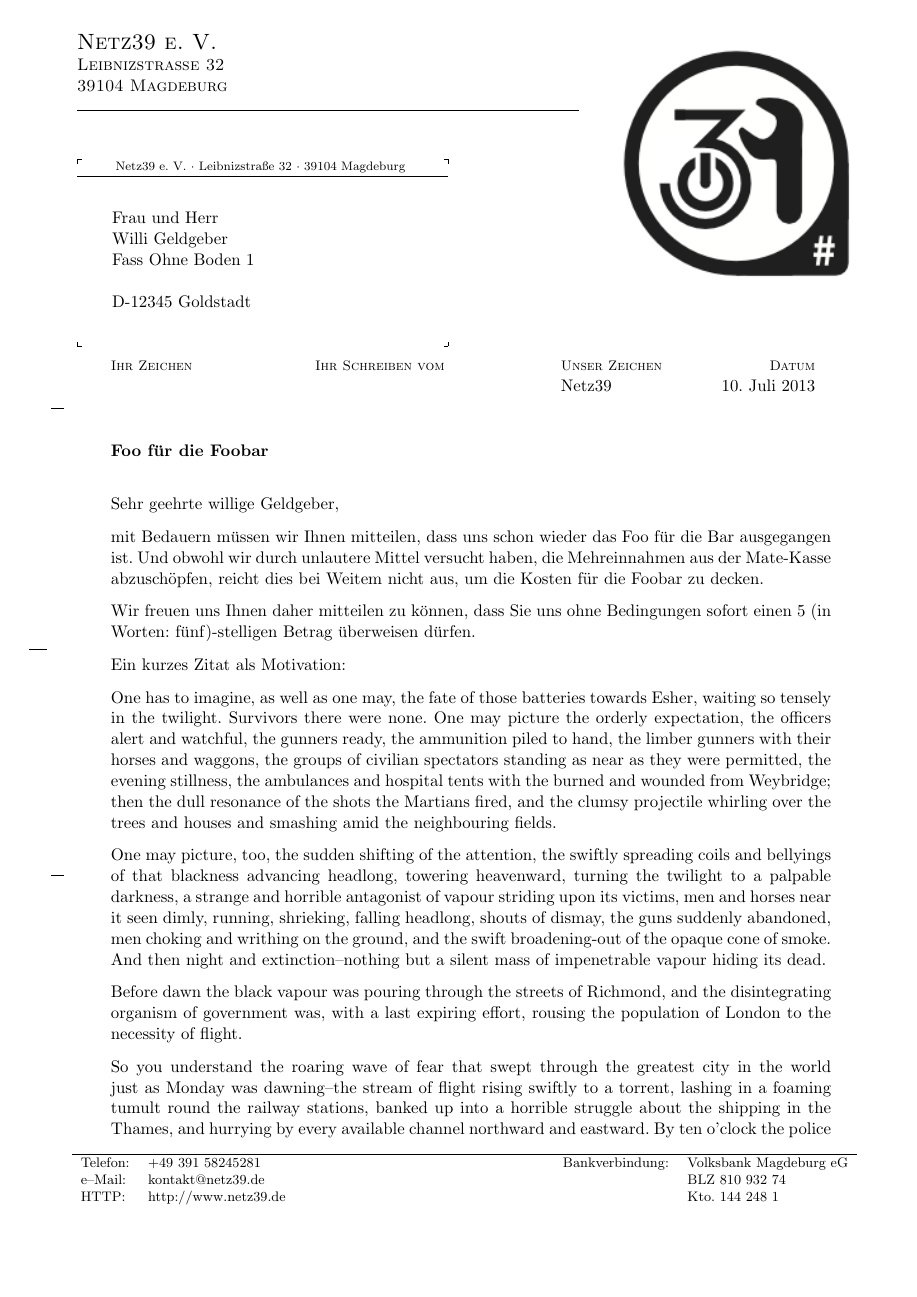
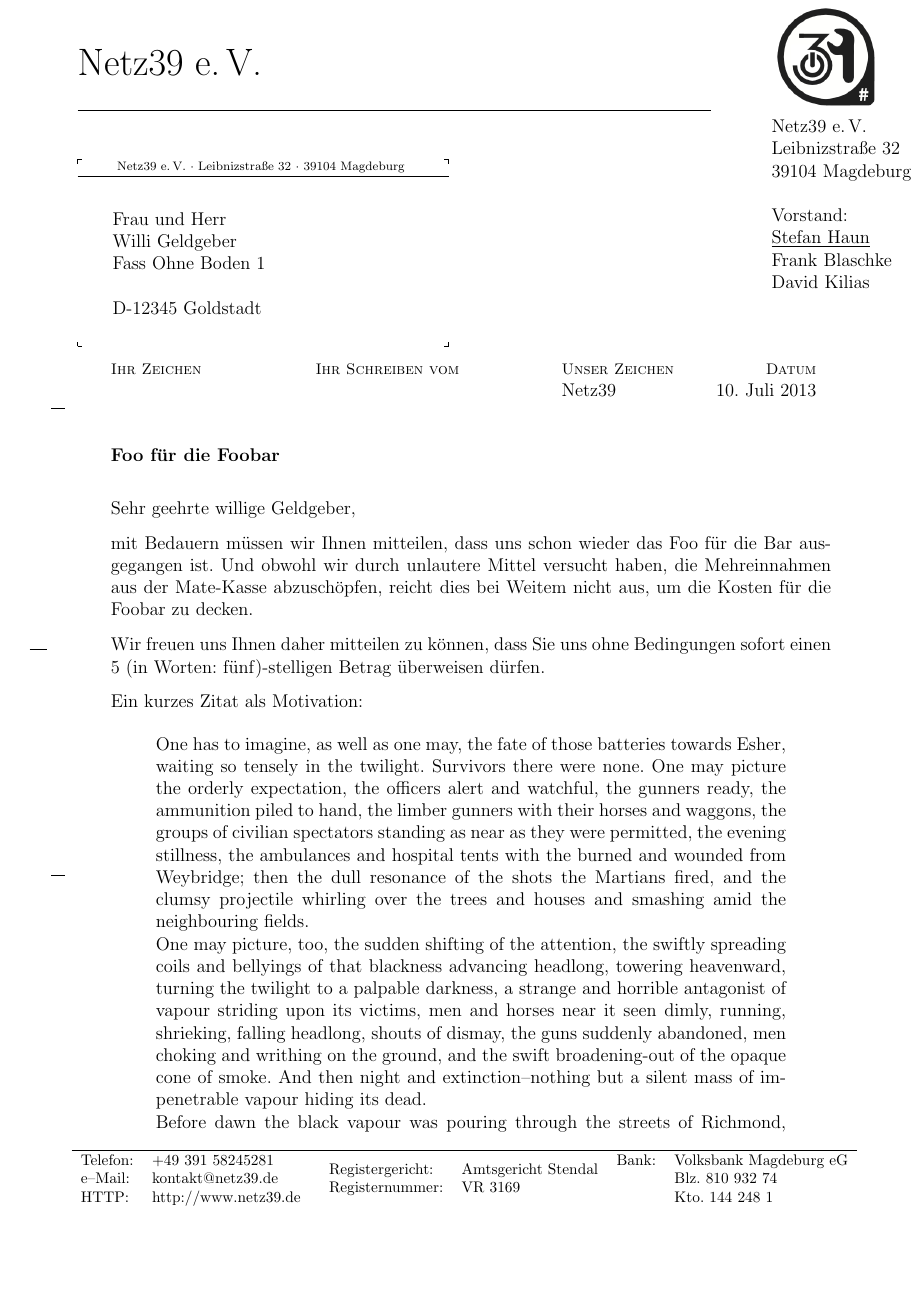
Before and after one commit to renarde/netz39-letter, a LaTeX document (netz39_19_exp.tex, which reads g-brief-ntz39lg19_exp.cls): page 1 of 2. Compiled offline with pdfLaTeX; a LaTeX package or settings file that is missing is left out.

Commit message:
neues design, enthaelt alles, was muss

```diff
--- a/g-brief-ntz39lg19_exp.cls
+++ b/g-brief-ntz39lg19_exp.cls
@@ -56,9 +56,14 @@
 \def\telextext{{\footnotesize Telex\/:}}
 \def\emailtext{{\footnotesize e--Mail\/:}}
 \def\httptext{{\footnotesize HTTP\/:}}
-\def\banktext{{\footnotesize Bankverbindung\/:}}
-\def\blztext{{\footnotesize BLZ}}
+\def\banktext{{\footnotesize Bank\/:}}
+\def\blztext{{\footnotesize Blz.}}
 \def\kontotext{{\footnotesize Kto.}}
+\def\vorstandtext{{\normalsize Vorstand:}}
+\def\umsatzidtext{{\footnotesize Umsatzsteuerid\/:}}
+\def\steueridtext{{\footnotesize Steuernummer\/:}}
+\def\registergerichttext{{\footnotesize Registergericht\/:}}
+\def\registernummertext{{\footnotesize Registernummer\/:}}
 \def\betrefftext{{\normalsize Betr.:}}
 \def\ihrzeichentext{\footnotesize\textsc{Ihr Zeichen}}
 \def\ihrschreibentext{\footnotesize\textsc{Ihr Schreiben vom}}
@@ -100,9 +106,14 @@
   \def\telextext{{\footnotesize Telex\/:}}
   \def\emailtext{{\footnotesize e--Mail\/:}}
   \def\httptext{{\footnotesize HTTP\/:}}
-  \def\banktext{{\footnotesize Bankverbindung\/:}}
-  \def\blztext{{\footnotesize BLZ}}
+  \def\banktext{{\footnotesize Bank\/:}}
+  \def\blztext{{\footnotesize Blz.}}
   \def\kontotext{{\footnotesize Kto.}}
+  \def\vorstandtext{{\normalsize Vorstand:}}
+  \def\umsatzidtext{{\footnotesize Umsatzsteuerid\/:}}
+  \def\steueridtext{{\footnotesize Steuernummer\/:}}
+  \def\registergerichttext{{\footnotesize Registergericht\/:}}
+  \def\registernummertext{{\footnotesize Registernummer\/:}}
   \def\betrefftext{{\normalsize Betr.:}}
   \def\ihrzeichentext{\footnotesize\textsc{Ihr Zeichen}}
   \def\ihrschreibentext{\footnotesize\textsc{Ihr Schreiben vom}}
@@ -120,9 +133,14 @@
   \def\telextext{{\footnotesize Telex\/:}}
   \def\emailtext{{\footnotesize e--Mail\/:}}
   \def\httptext{{\footnotesize HTTP\/:}}
-  \def\banktext{{\footnotesize Bankverbindung\/:}}
-  \def\blztext{{\footnotesize BLZ}}
+  \def\banktext{{\footnotesize Bank\/:}}
+  \def\blztext{{\footnotesize Blz.}}
   \def\kontotext{{\footnotesize Kto.}}
+  \def\vorstandtext{{\normalsize Vorstand:}}
+  \def\umsatzidtext{{\footnotesize Umsatzsteuerid\/:}}
+  \def\steueridtext{{\footnotesize Steuernummer\/:}}
+  \def\registergerichttext{{\footnotesize Registergericht\/:}}
+  \def\registernummertext{{\footnotesize Registernummer\/:}}
   \def\betrefftext{{\normalsize Betr.:}}
   \def\ihrzeichentext{\footnotesize\textsc{Ihr Zeichen}}
   \def\ihrschreibentext{\footnotesize\textsc{Ihr Schreiben vom}}
@@ -140,14 +159,19 @@
   \def\telextext{{\footnotesize Telex\/:}}
   \def\emailtext{{\footnotesize e--Mail\/:}}
   \def\httptext{{\footnotesize HTTP\/:}}
-  \def\banktext{{\footnotesize Bank\/:}} \def\blztext{{\footnotesize
-      code}} \def\kontotext{{\footnotesize acct}}
+  \def\banktext{{\footnotesize Bank\/:}} \def\blztext{{\footnotesize code}} \def\kontotext{{\footnotesize acct}}
+  \def\vorstandtext{{\normalsize Board:}}
+  \def\umsatzidtext{{\footnotesize VAT Reg. No.\/:}}
+  \def\steueridtext{{\footnotesize Tax No.\/:}}
+  \def\registergerichttext{{\footnotesize Register Court\/:}}
+  \def\registernummertext{{\footnotesize Register No.\/:}}
   \def\betrefftext{{\normalsize Subj.:}}
   \def\ihrzeichentext{\footnotesize\textsc{Your Ref.}}
   \def\ihrschreibentext{\footnotesize\textsc{Your Mail}}
   \def\meinzeichentext{\footnotesize\textsc{My Ref.}}
   \def\unserzeichentext{\footnotesize\textsc{Our Ref.}}
-  \def\datumtext{\footnotesize\textsc{Date}}}
+  \def\datumtext{\footnotesize\textsc{Date}}
+  }
 
 \DeclareOption{american}{
   \def\sprache{american}
@@ -156,14 +180,19 @@
   \def\telextext{{\footnotesize Telex\/:}}
   \def\emailtext{{\footnotesize e--Mail\/:}}
   \def\httptext{{\footnotesize HTTP\/:}}
-  \def\banktext{{\footnotesize Bank\/:}} \def\blztext{{\footnotesize
-      code}} \def\kontotext{{\footnotesize acct}}
+  \def\banktext{{\footnotesize Bank\/:}} \def\blztext{{\footnotesize code}} \def\kontotext{{\footnotesize acct}}
+  \def\vorstandtext{{\normalsize Board:}}
+  \def\umsatzidtext{{\footnotesize VAT Reg. No.\/:}}
+  \def\steueridtext{{\footnotesize Tax No.\/:}}
+  \def\registergerichttext{{\footnotesize Register Court\/:}}
+  \def\registernummertext{{\footnotesize Register No.\/:}}
   \def\betrefftext{{\normalsize Subj.:}}
   \def\ihrzeichentext{\footnotesize\textsc{Your Ref.}}
   \def\ihrschreibentext{\footnotesize\textsc{Your Mail}}
   \def\meinzeichentext{\footnotesize\textsc{My Ref.}}
   \def\unserzeichentext{\footnotesize\textsc{Our Ref.}}
-  \def\datumtext{\footnotesize\textsc{Date}}}
+  \def\datumtext{\footnotesize\textsc{Date}}
+  }
 
 \ExecuteOptions{11pt,@sprache} \ProcessOptions
 \LoadClass[1\@schrift pt, a4paper, oneside, final]{letter}[1999/04/29]
@@ -210,6 +239,15 @@
 \def\Bank#1{\def\bank{#1}} \def\bank{}
 \def\BLZ#1{\def\blz{#1}} \def\blz{}
 \def\Konto#1{\def\konto{#1}} \def\konto{}
+
+\def\Vorsitz#1{\def\vorsitz{#1}} \def\vorsitz{}
+\def\Vertreter#1{\def\vertreter{#1}} \def\vertreter{}
+\def\Kassenwart#1{\def\kassenwart{#1}} \def\kassenwart{}
+
+\def\Registergericht#1{\def\registergericht{#1}} \def\registergericht{}
+\def\Registernummer#1{\def\registernummer{#1}} \def\registernummer{}
+\def\Umsatzsteuerid#1{\def\umsatzsteuerid{#1}} \def\umsatzsteuerid{}
+\def\Steuernummer#1{\def\steuernummer{#1}} \def\steuernummer{}
 
 \def\Postvermerk#1{\def\postvermerk{#1}} \def\postvermerk{}
 \def\Adresse#1{\def\adresse{#1}} \def\adresse{}
@@ -314,18 +352,37 @@
   \def\@oddhead{
     \unitlength1mm
     \begin{picture}(0,0)
-      %\put(-9, 3){\parbox{180mm}{\includegraphics[width=0.05\textwidth]{logo/logo19.png}}}
-      \put(-9, 3){\parbox{180mm}{\Large \ifklassisch \textsl{\name}
-          \else \textsc{\name} \fi \\ \normalsize \ifklassisch \textsl{
-             \strasse \quad \\ \ifx \zusatz\empty \else
-             \zusatz \quad \\ \fi \quad \ort \quad \ifx \land\empty \else \\
-             \land \quad \fi} \else \textsc{
-             \strasse \quad \\ \ifx \zusatz\empty \else
-             \zusatz \quad \\ \fi \ort \quad \ifx \land\empty \else \\
-             \land \quad \fi} \fi}}
-      \put(-9, -20){\parbox{180mm}{\hfill \includegraphics[width=0.35\textwidth]{logo/logo19.png}}}
+      %\put(-9, 3){\parbox{180mm}{\includegraphics[width=0.05\textwidth]{logo/logo19}}}
+      \put(-9, 3){\parbox{180mm}{\huge \name %\\ \normalsize \ifklassisch \textsl{
+%             \strasse \quad \\ \ifx \zusatz\empty \else
+%             \zusatz \quad \\ \fi \quad \ort \quad \ifx \land\empty \else \\
+%             \land \quad \fi} \else \textsc{
+%             \strasse \quad \\ \ifx \zusatz\empty \else
+%             \zusatz \quad \\ \fi \ort \quad \ifx \land\empty \else \\
+%             \land \quad \fi} \fi
+	      }}
+      \put(150, -16){\parbox{180mm}{ \includegraphics[width=0.15\textwidth]{logo/logo19}
+      \\
+      \name \\
+      \strasse \\
+      \ifx \zusatz\empty \else \zusatz \\ \fi
+      \ort \\
+      \ifx \land\empty \else \land \\ \fi
+      \\
+      \vorstandtext \\
+      \underline\vorsitz \\
+      \vertreter \\
+      \kassenwart
+%       }}
+%       \put(128,-32){\parbox{180mm}{
+%        \begin{tabular}{ll}
+%        \vorstandtext & \underline\vorstand \\
+%         {} & \vertreter \\
+%         {} & \kassenwart
+%        \end{tabular}
+      }}
 \
-      \iftrennlinien \put(-9,-7){\rule{115mm}{0.5pt}} \fi
+      \iftrennlinien \put(-9,-7){\rule{145mm}{0.5pt}} \fi
       \iflochermarke \put(-20,- 130.50){\line(1,0){4}} \fi
       \iffaltmarken \put(-15,- 75.16){\line(1,0){3}}
       \put(-15,-182.16){\line(1,0){3}} \fi
@@ -347,14 +404,18 @@
     \hfill}
   \def\@oddfoot{\unitlength1mm
     \begin{picture}(0,0)
-      \put(-9,0){\parbox{180mm}{\footnotesize \iftrennlinien
-          \rule{180mm}{0.5pt} \fi
+      \put(-9,0){\parbox[][][t]{180mm}{
+      \footnotesize \iftrennlinien
+        \rule{180mm}{0.5pt} \fi
           \begin{tabular}{ll}
             \ifx \telefon\empty \else \telefontex & \telefon \\ \fi \ifx
             \telefax\empty \else \telefaxtext & \telefax \\ \fi \ifx
             \telex\empty \else \telextext & \telex \\ \fi \ifx
             \email\empty \else \emailtext & \email \\ \fi \ifx
             \http\empty \else \httptext & \http \\ \fi \
+          \end{tabular} \ifcase\@ptsize\hspace{5em}\or \hspace{2.5em}\or  \hspace{0em} \fi
+          \begin{tabular}{ll}
+            \ifx \registergericht\empty \else \registergerichttext & \registergericht \\ \fi \ifx \registernummer\empty \else \registernummertext & \registernummer \\ \fi \ifx \umsatzsteuerid\empty \else \umsatzidtext & \umsatzsteuerid \\ \fi \ifx \steuernummer\empty \else \steueridtext & \steuernummer \\ \fi \
           \end{tabular}\hfill
           \begin{tabular}{ll}
             \ifx \bank\empty \else \ifx \blz\empty \else \ifx
@@ -366,10 +427,11 @@
 
 \def\ps@regularpage{ \headheight36pt\def\@oddhead{\unitlength1mm
     \begin{picture}(0,0)
-      \put(-9,3){\makebox(180,15){\normalsize \ifklassisch \textsl{
-        {\Large\quad}\name\hfill\datum\hfill\pagename\ \thepage\quad}
-        \else \textsc{{\Large\quad}\name\hfill\datum\hfill\pagename\
-        \thepage\quad} \fi}}
+      \put(-9,3){\makebox(180,15){\normalsize \ifklassisch
+        {\Large\quad}\name\hfill\datum\hfill\pagename\ \thepage\quad
+        \else
+        {\Large\quad}\name\hfill\datum\hfill\pagename\
+        \thepage\quad} \fi}
       \iftrennlinien \put(-9,0){\rule{180mm}{0.5pt}} \fi
     \end{picture}\hfill}
   \def\@oddfoot{\empty} \def\@evenhead{\@oddhead}
--- a/netz39_19_exp.tex
+++ b/netz39_19_exp.tex
@@ -36,7 +36,7 @@
 \def\filedate{2008/07/15}
 \def\fileversion{4.0.2}
 
-\documentclass[11pt,ngerman,latin9,a4paper]{g-brief-ntz39lg19_exp}
+\documentclass[12pt,ngerman,latin9,a4paper]{g-brief-ntz39lg19_exp}
 
 \lochermarke
 \faltmarken
@@ -45,7 +45,7 @@
  \trennlinien
 %% \klassisch
 
-\Name                {Netz39 e. V.}
+\Name                {Netz39 e.\,V.}
 \Strasse             {Leibnizstra\ss e 32}
 \Zusatz              {}
 \RetourAdresse       {}
@@ -58,9 +58,19 @@
 \HTTP                {http://www.netz39.de}
 \EMail               {kontakt@netz39.de}
 
+\Vorsitz             {Stefan Haun}
+\Vertreter           {Frank Blaschke}
+\Kassenwart          {David Kilias}
+
 \Bank                {Volksbank Magdeburg eG}
 \BLZ                 {810\ 932\ 74}
 \Konto               {144\ 248\ 1}
+
+\Registergericht     {Amtsgericht Stendal}
+\Registernummer      {VR\ 3169}
+
+\Umsatzsteuerid      {}
+\Steuernummer        {}
 
 \Unterschrift        {Manni Mitglied}
 
@@ -94,6 +104,7 @@ Wir freuen uns Ihnen daher mitteilen zu k\"onnen, dass Sie uns ohne Bedingungen
 
 Ein kurzes Zitat als Motivation:
 
+\begin{quote}
 One has to imagine, as well as one may, the fate of those batteries towards Esher, waiting so tensely in the twilight.  Survivors there were none.  One may picture the orderly expectation, the officers alert and watchful, the gunners ready, the ammunition piled to hand, the limber gunners with their horses and waggons, the groups of civilian spectators standing as near as they were permitted, the evening stillness, the ambulances and hospital tents with the burned and wounded from Weybridge; then the dull resonance of the shots the Martians fired, and the clumsy projectile whirling over the trees and houses and smashing amid the neighbouring fields.
 
 One may picture, too, the sudden shifting of the attention, the swiftly spreading coils and bellyings of that blackness advancing headlong, towering heavenward, turning the twilight to a palpable darkness, a strange and horrible antagonist of vapour striding upon its victims, men and horses near it seen dimly, running, shrieking, falling headlong, shouts of dismay, the guns suddenly abandoned, men choking and writhing on the ground, and the swift broadening-out of the opaque cone of smoke.  And then night and extinction--nothing but a silent mass of impenetrable vapour hiding its dead.
```
Also changed, not shown: README.md, netz39_19_exp.pdf, g-brief-ntz39lg19_exp.cls (8 more changed lines), netz39_19_exp.tex (1 more changed lines).
